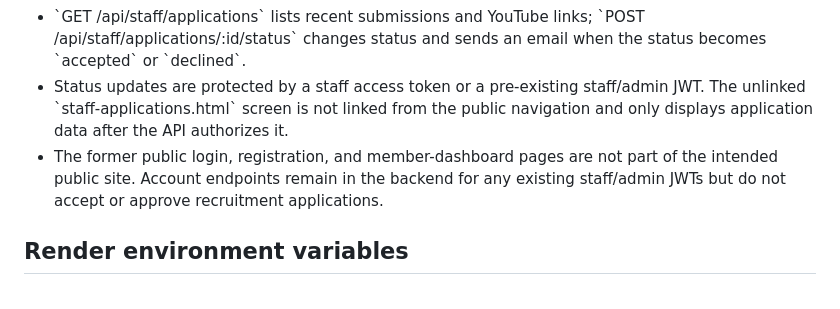
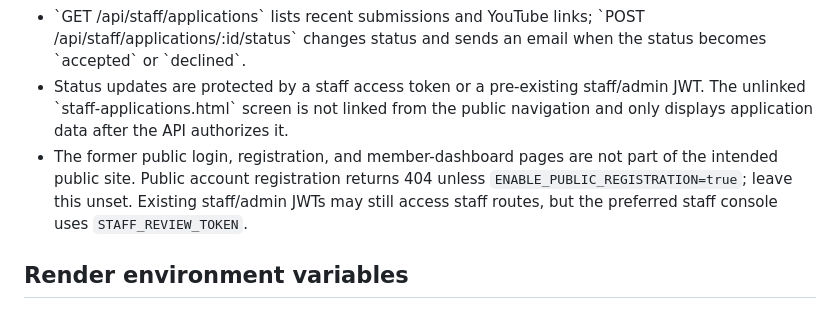
Before and after one commit to Nappygorilla/VAYNTR-eSports, a Markdown page: docs/render-backend.md, the part around the change. GitHub-like rendering.

Commit message:
Document disabled public registration

```diff
--- a/docs/render-backend.md
+++ b/docs/render-backend.md
@@ -10,7 +10,7 @@ Node.js API for the static VAYNTR Esports site hosted on GitHub Pages. The Rende
 - \`POST /api/recruitment/applications\` stores the application, then attempts a branded confirmation email.
 - \`GET /api/staff/applications\` lists recent submissions and YouTube links; \`POST /api/staff/applications/:id/status\` changes status and sends an email when the status becomes \`accepted\` or \`declined\`.
 - Status updates are protected by a staff access token or a pre-existing staff/admin JWT. The unlinked \`staff-applications.html\` screen is not linked from the public navigation and only displays application data after the API authorizes it.
-- The former public login, registration, and member-dashboard pages are not part of the intended public site. Account endpoints remain in the backend for any existing staff/admin JWTs but do not accept or approve recruitment applications.
+- The former public login, registration, and member-dashboard pages are not part of the intended public site. Public account registration returns 404 unless `ENABLE_PUBLIC_REGISTRATION=true`; leave this unset. Existing staff/admin JWTs may still access staff routes, but the preferred staff console uses `STAFF_REVIEW_TOKEN`.
 
 ## Render environment variables
 
```
